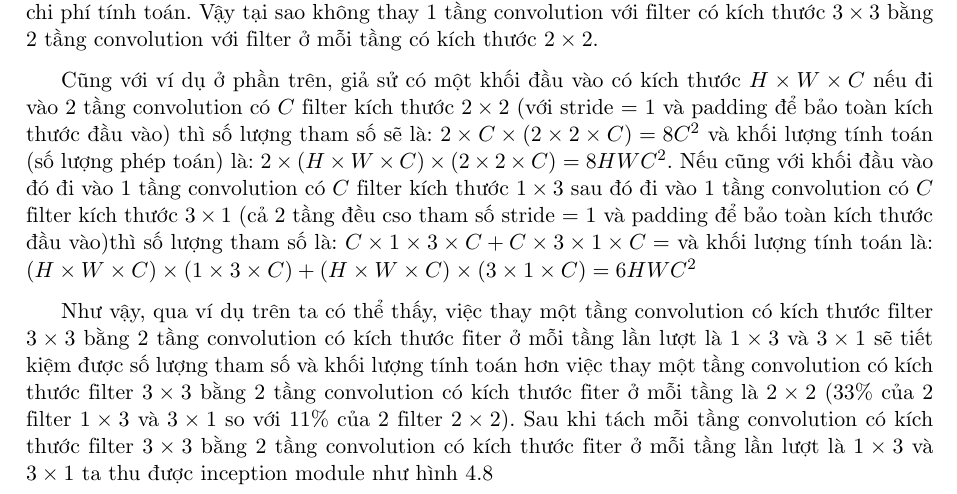
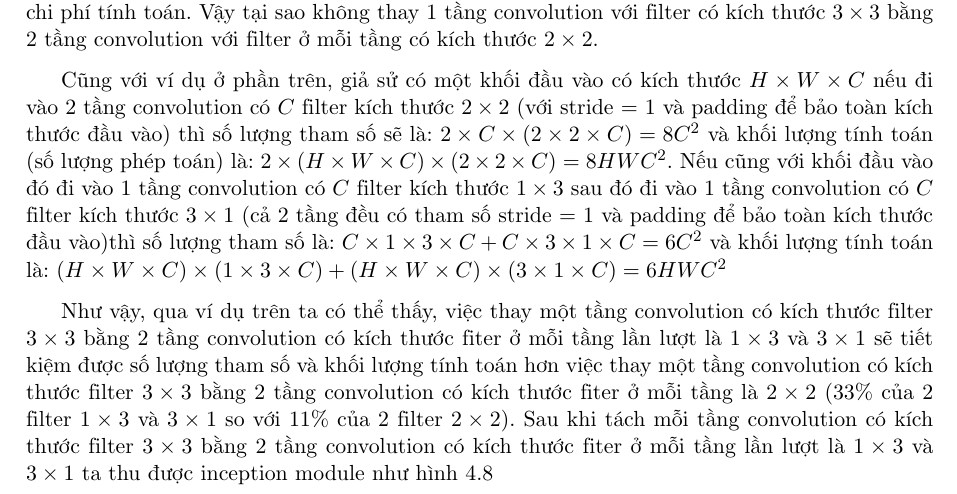
Before and after one commit to anhtu95/SC_Report, a LaTeX document (report/report.tex): part of page 21 of 25, cut so that both start at the same text. Compiled offline with pdfLaTeX.

Commit message:
[anhtu][inception module]

```diff
--- a/report/report.tex
+++ b/report/report.tex
@@ -325,7 +325,7 @@ GoogLeNet là tên mạng sử dụng kiến trúc inception trong cuộc thi IL
 \label{fig_replace_5x5vs3x3}
 \end{figure}
 \par Như đã trình bày ở phần trên, việc thay một tầng convoluiton với filter có kích thước $5 \times 5$ bằng 2 tầng convolution với filter ở mỗi tầng có kích thước $3 \times 3$ sẽ giúp giảm tham số, giảm chi phí tính toán. Vậy tại sao không thay 1 tầng convolution với filter có kích thước $3 \times 3$ bằng 2 tầng convolution với filter ở mỗi tầng có kích thước $2 \times 2$.
-\par Cũng với ví dụ ở phần trên, giả sử có một khối đầu vào có kích thước $H \times W \times C$ nếu đi vào 2 tầng convolution có $C$ filter kích thước $2 \times 2$ (với stride = 1 và padding để bảo toàn kích thước đầu vào) thì số lượng tham số sẽ là: $2 \times C \times (2 \times 2 \times C) = 8C^2$ và khối lượng tính toán (số lượng phép toán) là: $2 \times (H \times W \times C) \times (2 \times 2 \times C) = 8HWC^2$. Nếu cũng với khối đầu vào đó đi vào 1 tầng convolution có $C$ filter kích thước $1 \times 3 $ sau đó đi vào 1 tầng convolution có $C$ filter kích thước $3 \times 1$ (cả 2 tầng đều cso tham số stride = 1 và padding để bảo toàn kích thước đầu vào)thì số lượng tham số là: $C \times 1 \times 3 \times C+ C \times 3 \times 1 \times C = $ và khối lượng tính toán là: $(H \times W \times C) \times (1 \times 3 \times C) + (H \times W \times C) \times (3 \times 1 \times C) = 6HWC^2$
+\par Cũng với ví dụ ở phần trên, giả sử có một khối đầu vào có kích thước $H \times W \times C$ nếu đi vào 2 tầng convolution có $C$ filter kích thước $2 \times 2$ (với stride = 1 và padding để bảo toàn kích thước đầu vào) thì số lượng tham số sẽ là: $2 \times C \times (2 \times 2 \times C) = 8C^2$ và khối lượng tính toán (số lượng phép toán) là: $2 \times (H \times W \times C) \times (2 \times 2 \times C) = 8HWC^2$. Nếu cũng với khối đầu vào đó đi vào 1 tầng convolution có $C$ filter kích thước $1 \times 3 $ sau đó đi vào 1 tầng convolution có $C$ filter kích thước $3 \times 1$ (cả 2 tầng đều có tham số stride = 1 và padding để bảo toàn kích thước đầu vào)thì số lượng tham số là: $C \times 1 \times 3 \times C+ C \times 3 \times 1 \times C = 6C^2$ và khối lượng tính toán là: $(H \times W \times C) \times (1 \times 3 \times C) + (H \times W \times C) \times (3 \times 1 \times C) = 6HWC^2$
 
 \par Như vậy, qua ví dụ trên ta có thể thấy, việc thay một tầng convolution có kích thước filter $3 \times 3$ bằng 2 tầng convolution có kích thước fiter ở mỗi tầng lần lượt là $1 \times 3$ và $3 \times 1$ sẽ tiết kiệm được số lượng tham số và khối lượng tính toán hơn việc thay một tầng convolution có kích thước filter $3 \times 3$ bằng 2 tầng convolution có kích thước fiter ở mỗi tầng là $2 \times 2$ (33\% của 2 filter $1 \times 3$ và $3 \times 1$ so với 11\% của 2 filter $2 \times 2$). Sau khi tách mỗi tầng convolution có kích thước filter $3 \times 3$ bằng 2 tầng convolution có kích thước fiter ở mỗi tầng lần lượt là $1 \times 3$ và $3 \times 1$ ta thu được inception module như hình \ref{fig_fac_3x3}
 \begin{figure}[H]
```
